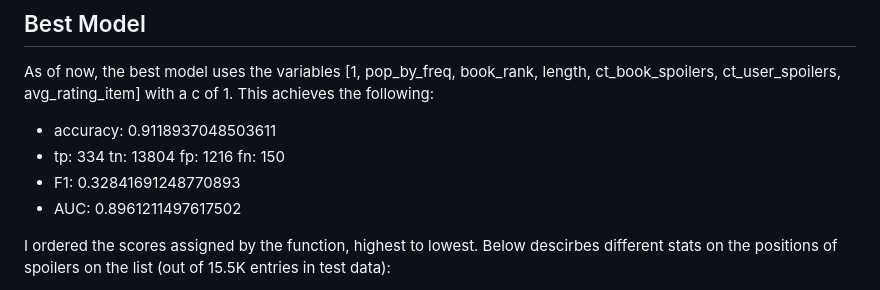
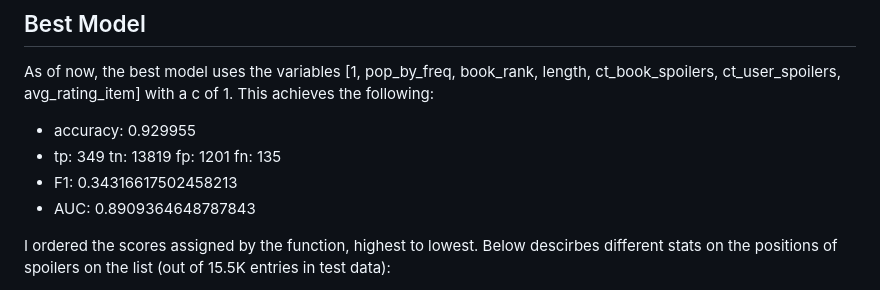
Before and after one commit to TylerLo416/CSE-158-Assignment-2, a Markdown page: joey_model_explanation.md, the part around the change. GitHub-like rendering.

```diff
--- a/joey_model_explanation.md
+++ b/joey_model_explanation.md
@@ -53,10 +53,10 @@ Train LinearRegression model with c=1 and balanced class weight. Then get the de
 
 As of now, the best model uses the variables [1, pop_by_freq, book_rank, length, ct_book_spoilers, ct_user_spoilers, avg_rating_item] with a c of 1. This achieves the following:
 
-- accuracy:  0.9118937048503611
-- tp:  334 tn:  13804 fp:  1216 fn:  150
-- F1:  0.32841691248770893
-- AUC: 0.8961211497617502
+- accuracy:  0.929955
+- tp:  349 tn:  13819 fp:  1201 fn:  135
+- F1:  0.34316617502458213
+- AUC: 0.8909364648787843
 
 I ordered the scores assigned by the function, highest to lowest. Below descirbes different stats on the positions of spoilers on the list (out of 15.5K entries in test data):
 
```
